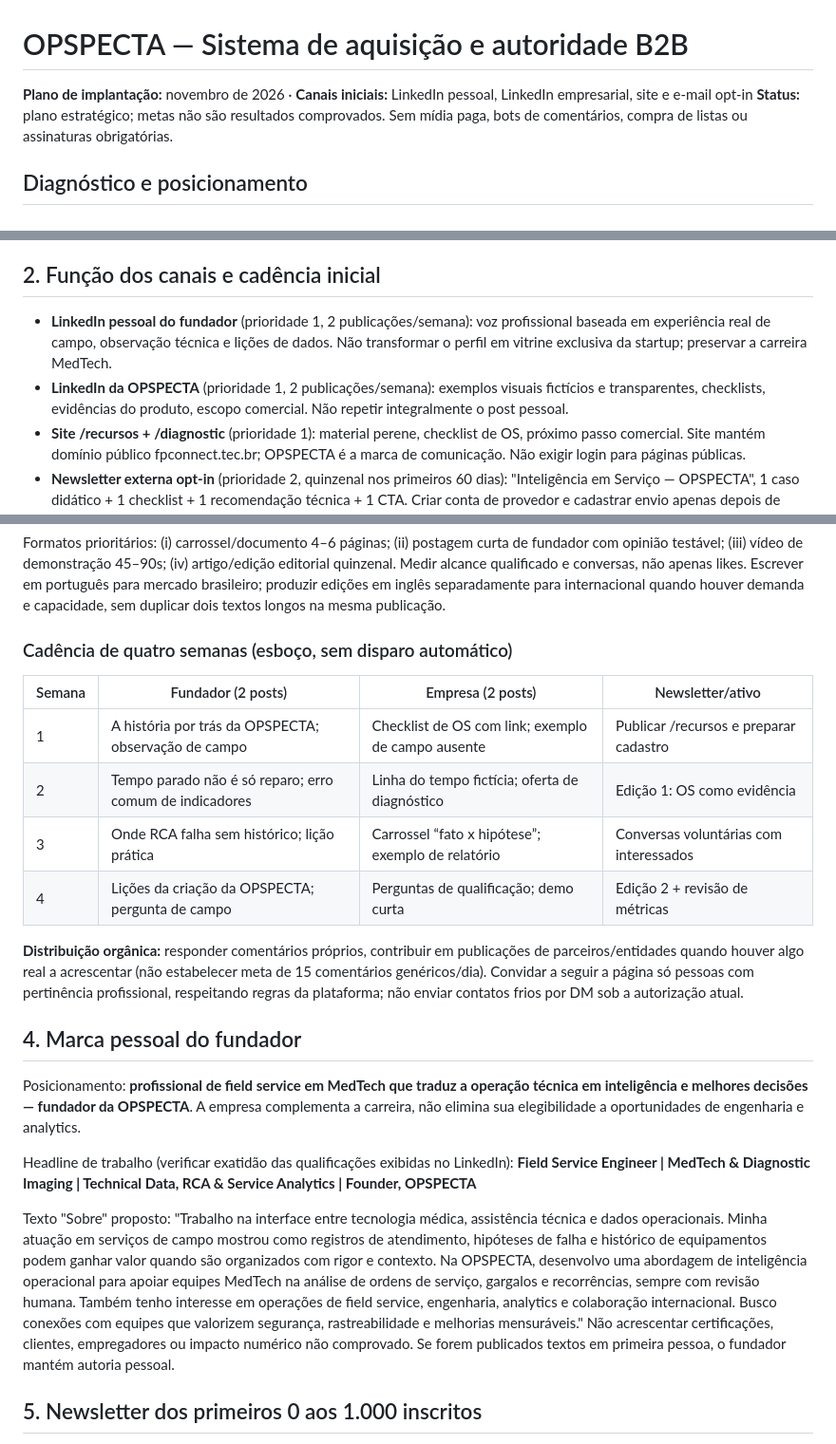
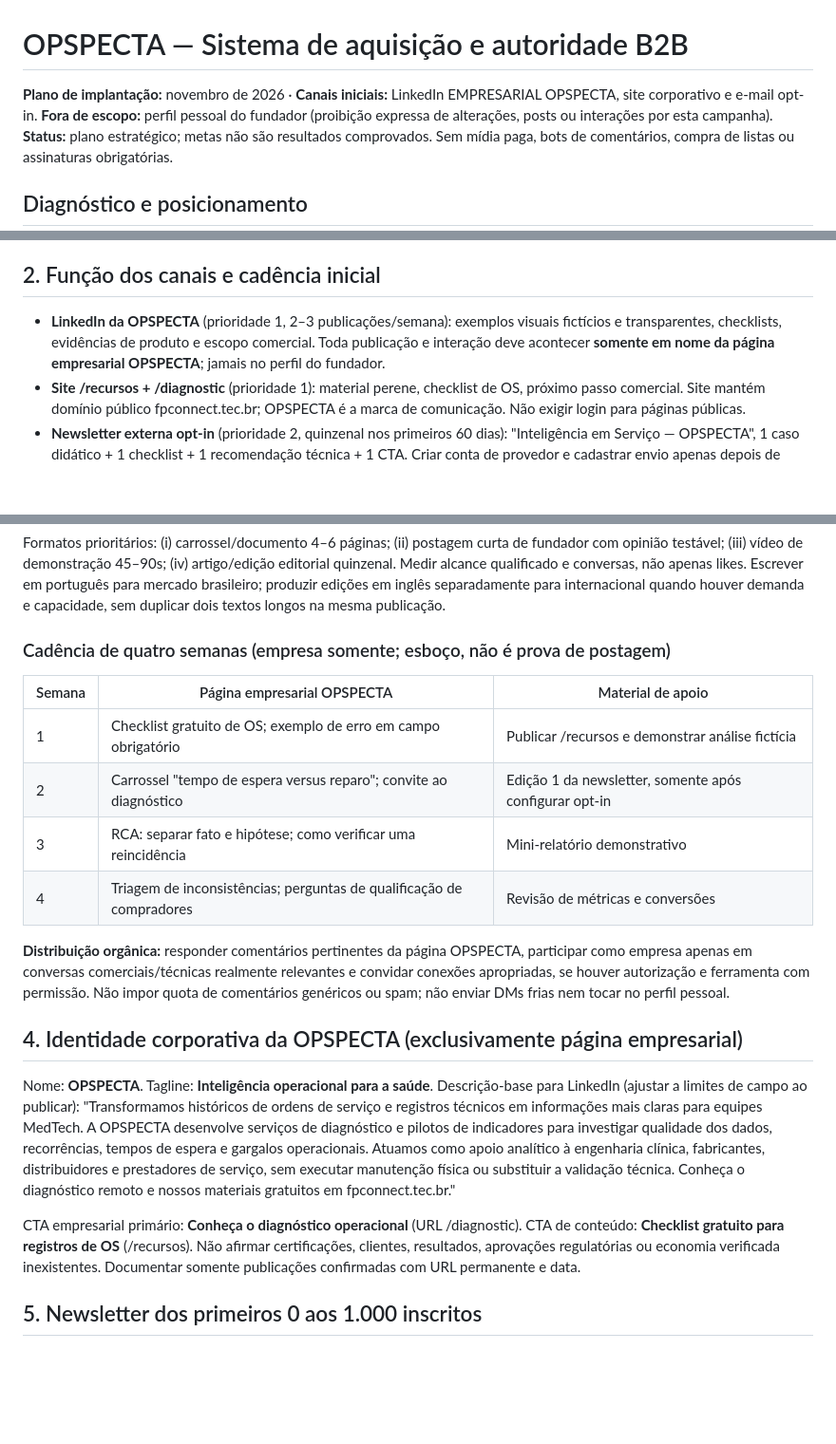
Before and after one commit to FPConnect/fpconnect-rca-copilot, a Markdown page: docs/marketing/OPSPECTA_GROWTH_PLAYBOOK_2026-11.md, 3 parts joined by grey strips. Shown at 95% size. Rendered like a GitHub page; blank space fills up the shorter version.

Commit message:
Restrict OPSPECTA growth strategy strictly to corporate LinkedIn

```diff
--- a/docs/marketing/OPSPECTA_GROWTH_PLAYBOOK_2026-11.md
+++ b/docs/marketing/OPSPECTA_GROWTH_PLAYBOOK_2026-11.md
@@ -1,5 +1,5 @@
 # OPSPECTA — Sistema de aquisição e autoridade B2B
-**Plano de implantação:** novembro de 2026 · **Canais iniciais:** LinkedIn pessoal, LinkedIn empresarial, site e e-mail opt-in
+**Plano de implantação:** novembro de 2026 · **Canais iniciais:** LinkedIn EMPRESARIAL OPSPECTA, site corporativo e e-mail opt-in. **Fora de escopo:** perfil pessoal do fundador (proibição expressa de alterações, posts ou interações por esta campanha).
 **Status:** plano estratégico; metas não são resultados comprovados. Sem mídia paga, bots de comentários, compra de listas ou assinaturas obrigatórias.
 
 ## Diagnóstico e posicionamento
@@ -24,8 +24,7 @@ Compradores indiretos: qualidade, TI/segurança, compras e liderança financeira
 
 ## 2. Função dos canais e cadência inicial
 
-- **LinkedIn pessoal do fundador** (prioridade 1, 2 publicações/semana): voz profissional baseada em experiência real de campo, observação técnica e lições de dados. Não transformar o perfil em vitrine exclusiva da startup; preservar a carreira MedTech.
-- **LinkedIn da OPSPECTA** (prioridade 1, 2 publicações/semana): exemplos visuais fictícios e transparentes, checklists, evidências do produto, escopo comercial. Não repetir integralmente o post pessoal.
+- **LinkedIn da OPSPECTA** (prioridade 1, 2–3 publicações/semana): exemplos visuais fictícios e transparentes, checklists, evidências de produto e escopo comercial. Toda publicação e interação deve acontecer **somente em nome da página empresarial OPSPECTA**; jamais no perfil do fundador.
 - **Site /recursos + /diagnostic** (prioridade 1): material perene, checklist de OS, próximo passo comercial. Site mantém domínio público fpconnect.tec.br; OPSPECTA é a marca de comunicação. Não exigir login para páginas públicas.
 - **Newsletter externa opt-in** (prioridade 2, quinzenal nos primeiros 60 dias): "Inteligência em Serviço — OPSPECTA", 1 caso didático + 1 checklist + 1 recomendação técnica + 1 CTA. Criar conta de provedor e cadastrar envio apenas depois de verificação de propriedade, base legal, descadastro e autenticação de domínio.
 - **E-mail marketing B2B** (prioridade 2): somente contatos que aceitaram comunicação marketing; separar newsletter (editorial) de fluxos de diagnóstico (comerciais). Não importar contatos de candidaturas, listas compradas, sites nem e-mails históricos como assinantes sem base apropriada.
@@ -44,27 +43,25 @@ D) **Marca/oferta (10%)** — diagnóstico inicial, pessoas por trás do projeto
 
 Formatos prioritários: (i) carrossel/documento 4–6 páginas; (ii) postagem curta de fundador com opinião testável; (iii) vídeo de demonstração 45–90s; (iv) artigo/edição editorial quinzenal. Medir alcance qualificado e conversas, não apenas likes. Escrever em português para mercado brasileiro; produzir edições em inglês separadamente para internacional quando houver demanda e capacidade, sem duplicar dois textos longos na mesma publicação.
 
-### Cadência de quatro semanas (esboço, sem disparo automático)
+### Cadência de quatro semanas (empresa somente; esboço, não é prova de postagem)
 
-| Semana | Fundador (2 posts) | Empresa (2 posts) | Newsletter/ativo |
-| --- | --- | --- | --- |
-| 1 | A história por trás da OPSPECTA; observação de campo | Checklist de OS com link; exemplo de campo ausente | Publicar /recursos e preparar cadastro |
-| 2 | Tempo parado não é só reparo; erro comum de indicadores | Linha do tempo fictícia; oferta de diagnóstico | Edição 1: OS como evidência |
-| 3 | Onde RCA falha sem histórico; lição prática | Carrossel “fato x hipótese”; exemplo de relatório | Conversas voluntárias com interessados |
-| 4 | Lições da criação da OPSPECTA; pergunta de campo | Perguntas de qualificação; demo curta | Edição 2 + revisão de métricas |
+| Semana | Página empresarial OPSPECTA | Material de apoio |
+| --- | --- | --- |
+| 1 | Checklist gratuito de OS; exemplo de erro em campo obrigatório | Publicar /recursos e demonstrar análise fictícia |
+| 2 | Carrossel "tempo de espera versus reparo"; convite ao diagnóstico | Edição 1 da newsletter, somente após configurar opt-in |
+| 3 | RCA: separar fato e hipótese; como verificar uma reincidência | Mini-relatório demonstrativo |
+| 4 | Triagem de inconsistências; perguntas de qualificação de compradores | Revisão de métricas e conversões |
 
-**Distribuição orgânica:** responder comentários próprios, contribuir em publicações de parceiros/entidades quando houver algo real a acrescentar (não estabelecer meta de 15 comentários genéricos/dia). Convidar a seguir a página só pessoas com pertinência profissional, respeitando regras da plataforma; não enviar contatos frios por DM sob a autorização atual.
+**Distribuição orgânica:** responder comentários pertinentes da página OPSPECTA, participar como empresa apenas em conversas comerciais/técnicas realmente relevantes e convidar conexões apropriadas, se houver autorização e ferramenta com permissão. Não impor quota de comentários genéricos ou spam; não enviar DMs frias nem tocar no perfil pessoal.
 
-## 4. Marca pessoal do fundador
+## 4. Identidade corporativa da OPSPECTA (exclusivamente página empresarial)
 
-Posicionamento: **profissional de field service em MedTech que traduz a operação técnica em inteligência e melhores decisões — fundador da OPSPECTA**. A empresa complementa a carreira, não elimina sua elegibilidade a oportunidades de engenharia e analytics.
+Nome: **OPSPECTA**.
+Tagline: **Inteligência operacional para a saúde**.
+Descrição-base para LinkedIn (ajustar a limites de campo ao publicar):
+"Transformamos históricos de ordens de serviço e registros técnicos em informações mais claras para equipes MedTech. A OPSPECTA desenvolve serviços de diagnóstico e pilotos de indicadores para investigar qualidade dos dados, recorrências, tempos de espera e gargalos operacionais. Atuamos como apoio analítico à engenharia clínica, fabricantes, distribuidores e prestadores de serviço, sem executar manutenção física ou substituir a validação técnica. Conheça o diagnóstico remoto e nossos materiais gratuitos em fpconnect.tec.br."
 
-Headline de trabalho (verificar exatidão das qualificações exibidas no LinkedIn):
-**Field Service Engineer | MedTech & Diagnostic Imaging | Technical Data, RCA & Service Analytics | Founder, OPSPECTA**
-
-Texto "Sobre" proposto:
-"Trabalho na interface entre tecnologia médica, assistência técnica e dados operacionais. Minha atuação em serviços de campo mostrou como registros de atendimento, hipóteses de falha e histórico de equipamentos podem ganhar valor quando são organizados com rigor e contexto. Na OPSPECTA, desenvolvo uma abordagem de inteligência operacional para apoiar equipes MedTech na análise de ordens de serviço, gargalos e recorrências, sempre com revisão humana. Também tenho interesse em operações de field service, engenharia, analytics e colaboração internacional. Busco conexões com equipes que valorizem segurança, rastreabilidade e melhorias mensuráveis."
-Não acrescentar certificações, clientes, empregadores ou impacto numérico não comprovado. Se forem publicados textos em primeira pessoa, o fundador mantém autoria pessoal.
+CTA empresarial primário: **Conheça o diagnóstico operacional** (URL /diagnostic). CTA de conteúdo: **Checklist gratuito para registros de OS** (/recursos). Não afirmar certificações, clientes, resultados, aprovações regulatórias ou economia verificada inexistentes. Documentar somente publicações confirmadas com URL permanente e data.
 
 ## 5. Newsletter dos primeiros 0 aos 1.000 inscritos
 
```
Also changed, not shown: other parts of docs/marketing/OPSPECTA_GROWTH_PLAYBOOK_2026-11.md (+1 -1 lines).
